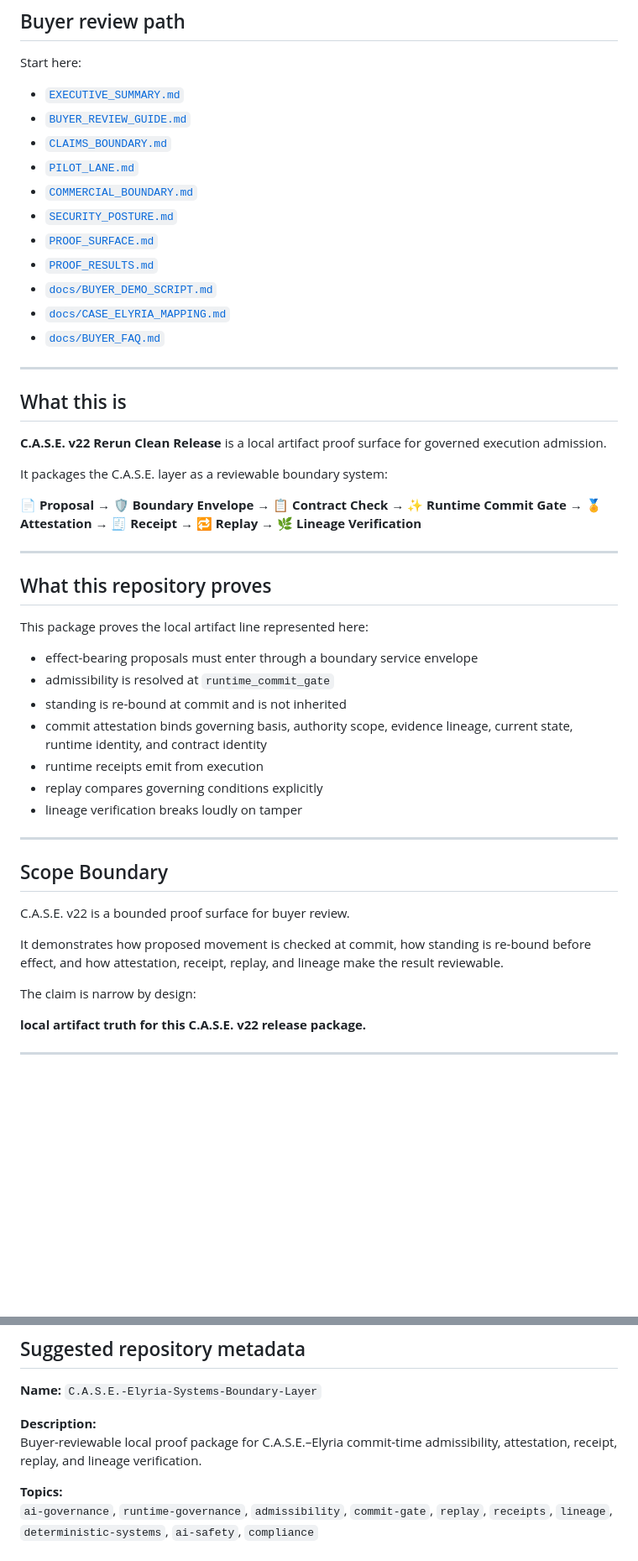
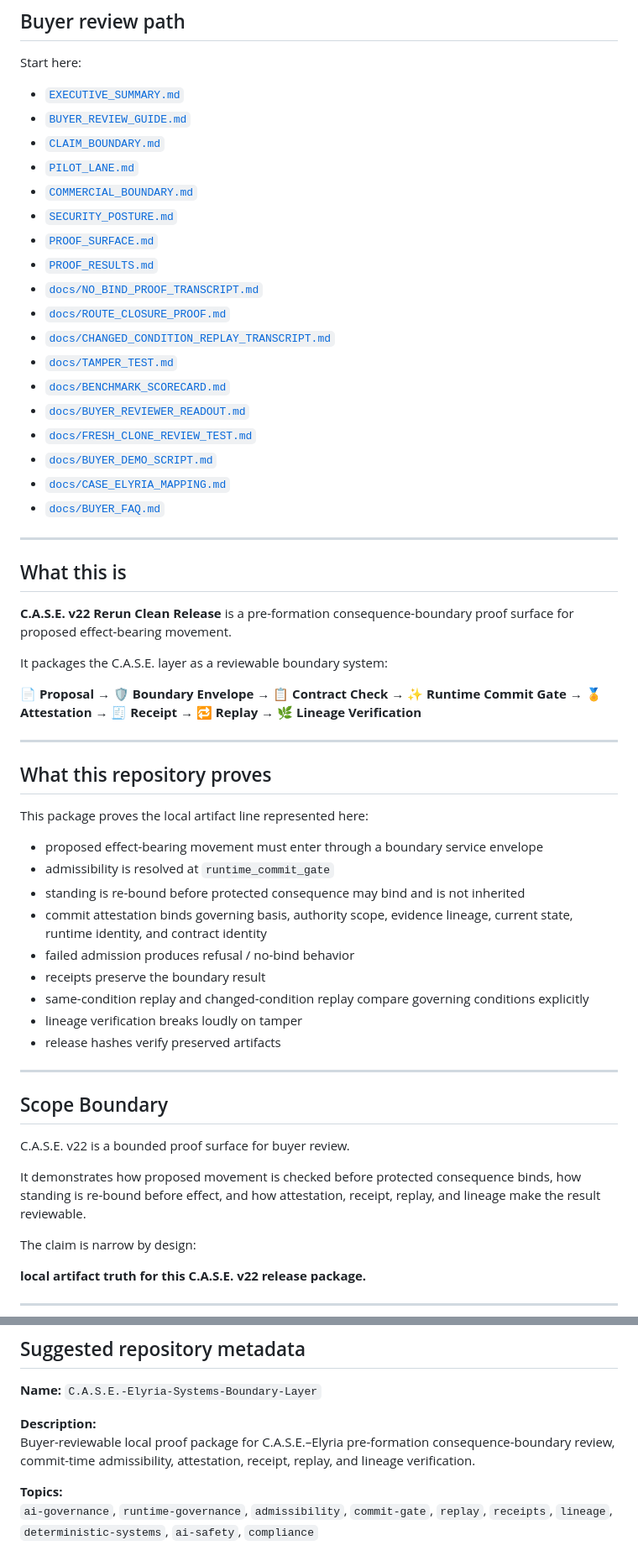
Before and after one commit to Kamanaka5502/C.A.S.E.-Elyria-Systems-Boundary-Layer, a Markdown page: README.md, 2 parts joined by grey strips. Shown at 84% size. Drawn GitHub-style; blank space fills up the shorter version.

Commit message:
Reframe README as consequence-boundary proof surface

```diff
--- a/README.md
+++ b/README.md
@@ -32,12 +58,19 @@ Start here:
 
 - [`EXECUTIVE_SUMMARY.md`](EXECUTIVE_SUMMARY.md)
 - [`BUYER_REVIEW_GUIDE.md`](BUYER_REVIEW_GUIDE.md)
-- [`CLAIMS_BOUNDARY.md`](CLAIMS_BOUNDARY.md)
+- [`CLAIM_BOUNDARY.md`](CLAIM_BOUNDARY.md)
 - [`PILOT_LANE.md`](PILOT_LANE.md)
 - [`COMMERCIAL_BOUNDARY.md`](COMMERCIAL_BOUNDARY.md)
 - [`SECURITY_POSTURE.md`](SECURITY_POSTURE.md)
 - [`PROOF_SURFACE.md`](PROOF_SURFACE.md)
 - [`PROOF_RESULTS.md`](PROOF_RESULTS.md)
+- [`docs/NO_BIND_PROOF_TRANSCRIPT.md`](docs/NO_BIND_PROOF_TRANSCRIPT.md)
+- [`docs/ROUTE_CLOSURE_PROOF.md`](docs/ROUTE_CLOSURE_PROOF.md)
+- [`docs/CHANGED_CONDITION_REPLAY_TRANSCRIPT.md`](docs/CHANGED_CONDITION_REPLAY_TRANSCRIPT.md)
+- [`docs/TAMPER_TEST.md`](docs/TAMPER_TEST.md)
+- [`docs/BENCHMARK_SCORECARD.md`](docs/BENCHMARK_SCORECARD.md)
+- [`docs/BUYER_REVIEWER_READOUT.md`](docs/BUYER_REVIEWER_READOUT.md)
+- [`docs/FRESH_CLONE_REVIEW_TEST.md`](docs/FRESH_CLONE_REVIEW_TEST.md)
 - [`docs/BUYER_DEMO_SCRIPT.md`](docs/BUYER_DEMO_SCRIPT.md)
 - [`docs/CASE_ELYRIA_MAPPING.md`](docs/CASE_ELYRIA_MAPPING.md)
 - [`docs/BUYER_FAQ.md`](docs/BUYER_FAQ.md)
@@ -46,7 +79,7 @@ Start here:
 
 ## What this is
 
-**C.A.S.E. v22 Rerun Clean Release** is a local artifact proof surface for governed execution admission.
+**C.A.S.E. v22 Rerun Clean Release** is a pre-formation consequence-boundary proof surface for proposed effect-bearing movement.
 
 It packages the C.A.S.E. layer as a reviewable boundary system:
 
@@ -58,13 +91,15 @@ It packages the C.A.S.E. layer as a reviewable boundary system:
 
 This package proves the local artifact line represented here:
 
-- effect-bearing proposals must enter through a boundary service envelope
+- proposed effect-bearing movement must enter through a boundary service envelope
 - admissibility is resolved at `runtime_commit_gate`
-- standing is re-bound at commit and is not inherited
+- standing is re-bound before protected consequence may bind and is not inherited
 - commit attestation binds governing basis, authority scope, evidence lineage, current state, runtime identity, and contract identity
-- runtime receipts emit from execution
-- replay compares governing conditions explicitly
+- failed admission produces refusal / no-bind behavior
+- receipts preserve the boundary result
+- same-condition replay and changed-condition replay compare governing conditions explicitly
 - lineage verification breaks loudly on tamper
+- release hashes verify preserved artifacts
 
 ---
 
@@ -72,7 +107,7 @@ This package proves the local artifact line represented here:
 
 C.A.S.E. v22 is a bounded proof surface for buyer review.
 
-It demonstrates how proposed movement is checked at commit, how standing is re-bound before effect, and how attestation, receipt, replay, and lineage make the result reviewable.
+It demonstrates how proposed movement is checked before protected consequence binds, how standing is re-bound before effect, and how attestation, receipt, replay, and lineage make the result reviewable.
 
 The claim is narrow by design:
 
@@ -145,7 +192,7 @@ This repository is a review surface, not a commercial deployment license. Commer
 **Name:** `C.A.S.E.-Elyria-Systems-Boundary-Layer`
 
 **Description:**
-Buyer-reviewable local proof package for C.A.S.E.–Elyria commit-time admissibility, attestation, receipt, replay, and lineage verification.
+Buyer-reviewable local proof package for C.A.S.E.–Elyria pre-formation consequence-boundary review, commit-time admissibility, attestation, receipt, replay, and lineage verification.
 
 **Topics:**
 `ai-governance`, `runtime-governance`, `admissibility`, `commit-gate`, `replay`, `receipts`, `lineage`, `deterministic-systems`, `ai-safety`, `compliance`
```
Also changed, not shown: other parts of README.md (+41 -3 lines).
